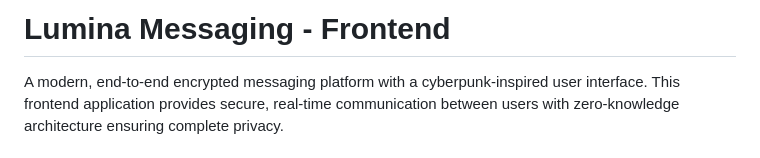
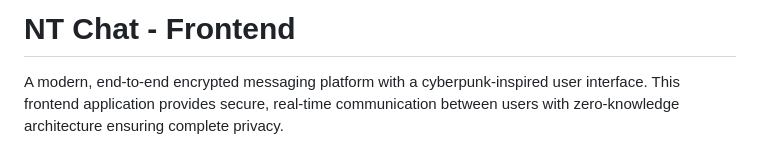
Before and after one commit to AmelCMM/NT_Frontend, a Markdown page: README.md, the part around the change. Drawn GitHub-style.

```diff
--- a/README.md
+++ b/README.md
@@ -1,4 +1,4 @@
-# Lumina Messaging - Frontend
+# NT Chat - Frontend
 
 A modern, end-to-end encrypted messaging platform with a cyberpunk-inspired user interface. This frontend application provides secure, real-time communication between users with zero-knowledge architecture ensuring complete privacy.
 
```
